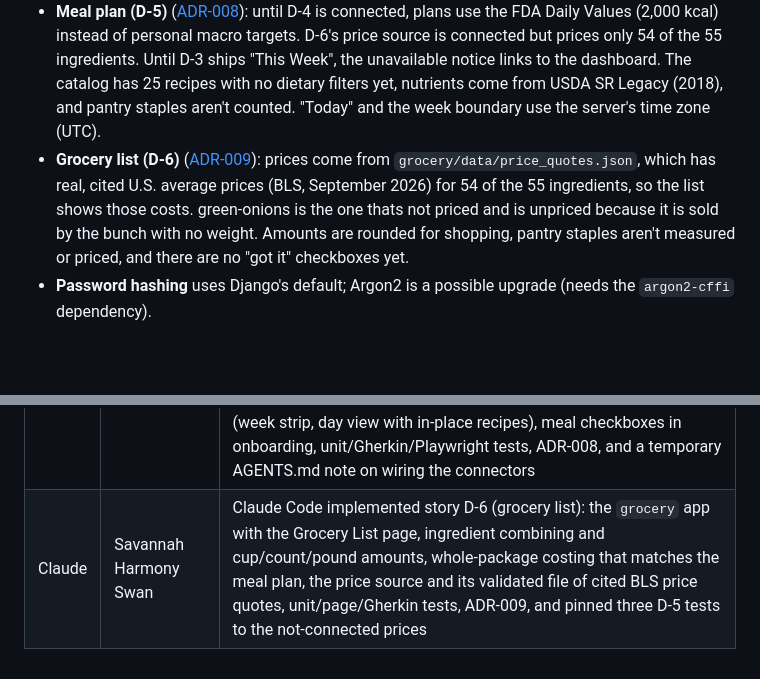
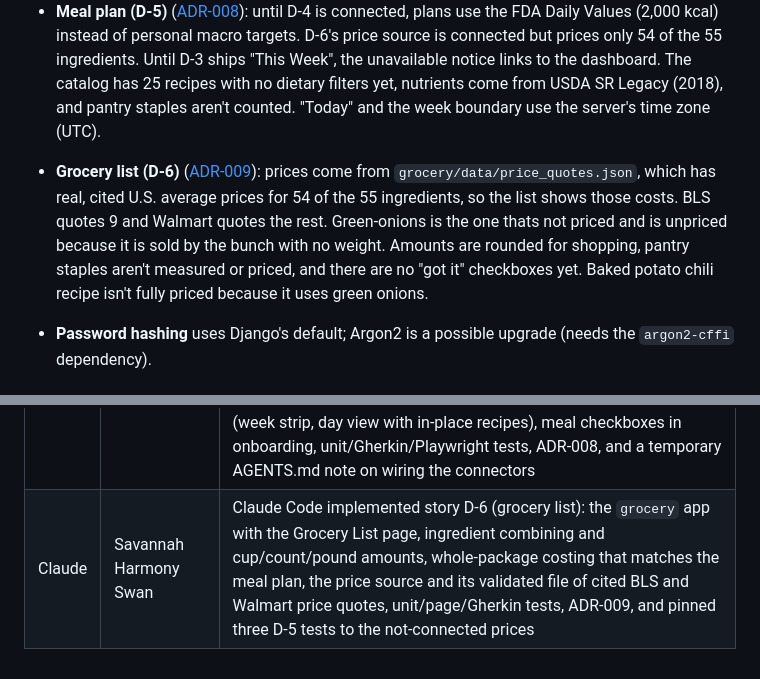
Before and after one commit to CS4300-CS5300-FA26/team-1, a Markdown page: README.md, 2 parts joined by grey strips. Drawn GitHub-style; blank space fills up the shorter version.

Commit message:
updated adr and README again

```diff
--- a/README.md
+++ b/README.md
@@ -155,7 +155,8 @@ uv run python manage.py behave  # Gherkin scenarios
 * **Email format is validated, but ownership is not.** Email verification and password reset need a production email backend (`MAILERS` still uses the console backend).
 * **No admin site.** It was removed ([ADR-007](docs/adrs/adr-007.md)); manage data with `manage.py shell` or a one-off Job. Re-adding it needs network-level restriction first.
 * **Meal plan (D-5)** ([ADR-008](docs/adrs/adr-008.md)): until D-4 is connected, plans use the FDA Daily Values (2,000 kcal) instead of personal macro targets. D-6's price source is connected but prices only 54 of the 55 ingredients. Until D-3 ships "This Week", the unavailable notice links to the dashboard. The catalog has 25 recipes with no dietary filters yet, nutrients come from USDA SR Legacy (2018), and pantry staples aren't counted. "Today" and the week boundary use the server's time zone (UTC).
-* **Grocery list (D-6)** ([ADR-009](docs/adrs/adr-009.md)): prices come from `grocery/data/price_quotes.json`, which has real, cited U.S. average prices (BLS, September 2026) for 54 of the 55 ingredients, so the list shows those costs. green-onions is the one thats not priced and is unpriced because it is sold by the bunch with no weight. Amounts are rounded for shopping, pantry staples aren't measured or priced, and there are no "got it" checkboxes yet.
+* **Grocery list (D-6)** ([ADR-009](docs/adrs/adr-009.md)): prices come from `grocery/data/price_quotes.json`, which has real, cited U.S. average prices for 54 of the 55 ingredients, so the list shows those costs. BLS quotes 9 and Walmart quotes the rest. Green-onions is the one thats not priced and is unpriced because it is sold by the bunch with no weight. Amounts are rounded for shopping, pantry staples aren't measured or priced, and there are no "got it" checkboxes yet. Baked potato chili recipe isn't fully priced because it uses green onions.
+
 * **Password hashing** uses Django's default; Argon2 is a possible upgrade (needs the `argon2-cffi` dependency).
 
 ## Contributing
@@ -234,4 +235,4 @@ Set `deletion_protection = false` on the cluster and the Cloud SQL instance (bot
 | Claude | Caleb Harris | Claude Code added login/registration rate limiting, database-enforced email uniqueness, ruff/mypy/bandit/CodeQL CI gates and Dependabot config, disabled the admin site, wrote ADR-006 and ADR-007, and corrected this README against the Sprint 1 feedback |
 | Claude | Caleb Harris | Claude Code applied the PR #20/#27 review follow-ups (merged duplicate test modules, onboarding input bounds, shared base template, ADR-005) and moved the coverage report into `ci.yml` with the 80% gate and artifact on PRs only |
 | Claude | Caleb Harris | Claude Code implemented story D-5 (weekly budget meal plan): `nutrition` app with connectors for D-3, D-4, and D-6 and their fallbacks (FDA Daily Values, no-price planning), a USDA FoodData Central recipe catalog and loader, a whole-package, ingredient-sharing planner, stored weekly plans for D-6, the Meal Plan page (week strip, day view with in-place recipes), meal checkboxes in onboarding, unit/Gherkin/Playwright tests, ADR-008, and a temporary AGENTS.md note on wiring the connectors |
-| Claude | Savannah Harmony Swan | Claude Code implemented story D-6 (grocery list): the `grocery` app with the Grocery List page, ingredient combining and cup/count/pound amounts, whole-package costing that matches the meal plan, the price source and its validated file of cited BLS price quotes, unit/page/Gherkin tests, ADR-009, and pinned three D-5 tests to the not-connected prices |
+| Claude | Savannah Harmony Swan | Claude Code implemented story D-6 (grocery list): the `grocery` app with the Grocery List page, ingredient combining and cup/count/pound amounts, whole-package costing that matches the meal plan, the price source and its validated file of cited BLS and Walmart price quotes, unit/page/Gherkin tests, ADR-009, and pinned three D-5 tests to the not-connected prices |
```
Also changed, not shown: docs/adrs/adr-009.md (+2 -15 lines).
